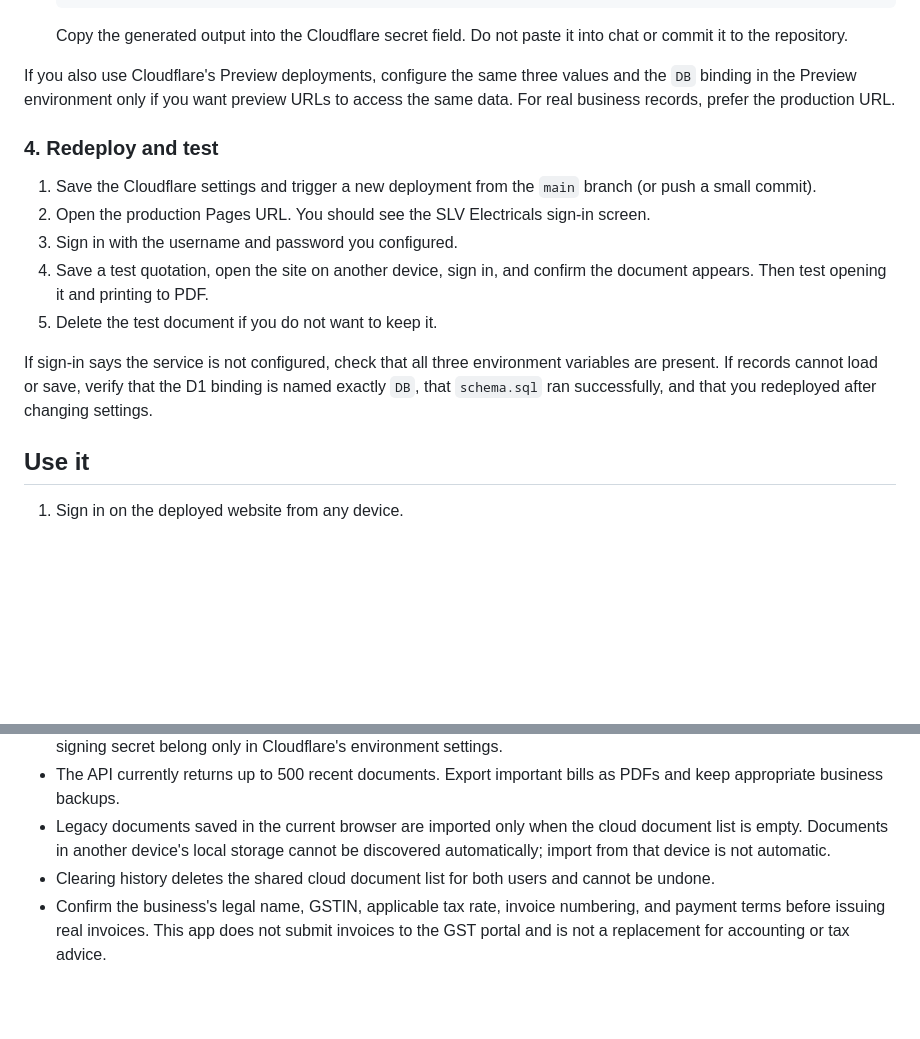
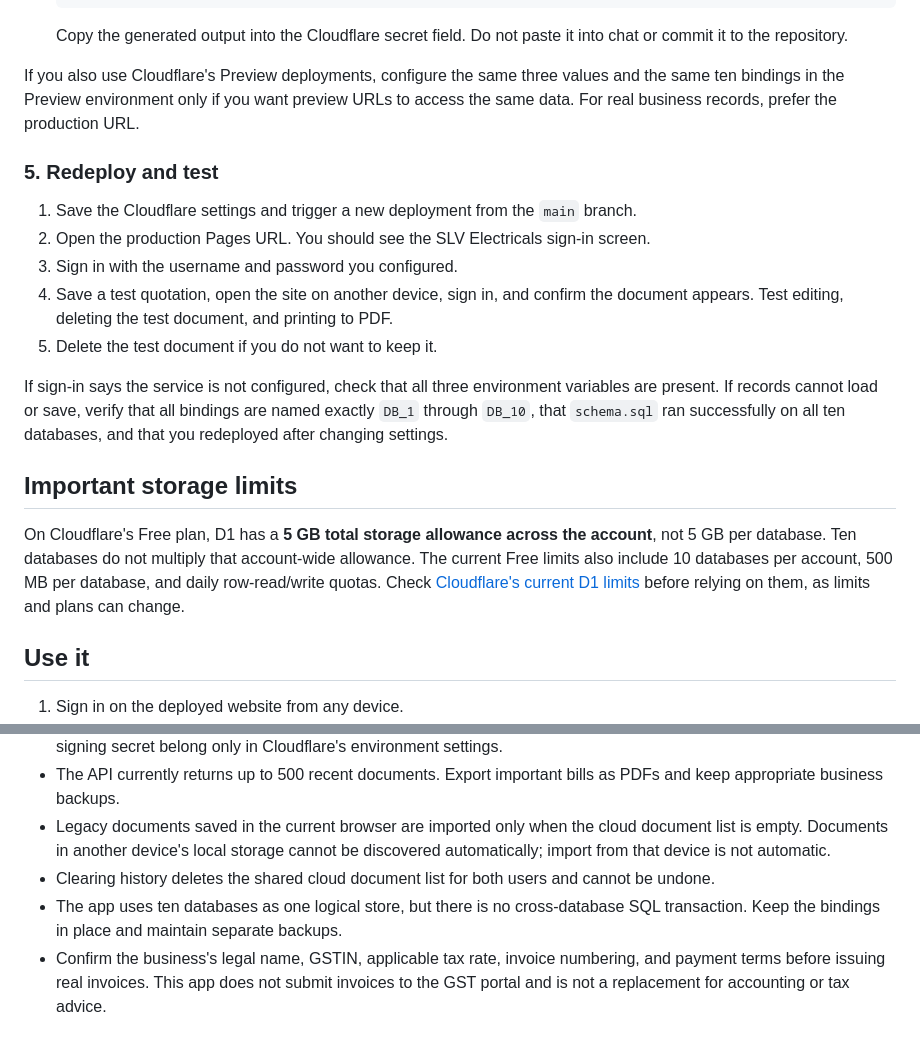
Before and after one commit to rajeevtv1972-crypto/slv-electricals, a Markdown page: README.md, 2 parts joined by grey strips. GitHub-like rendering; blank space fills up the shorter version.

````diff
--- a/README.md
+++ b/README.md
@@ -42,16 +66,19 @@ In the Pages project's **Settings → Variables and Secrets**, add these for the
   ```
   Copy the generated output into the Cloudflare secret field. Do not paste it into chat or commit it to the repository.
 
-If you also use Cloudflare's Preview deployments, configure the same three values and the `DB` binding in the Preview environment only if you want preview URLs to access the same data. For real business records, prefer the production URL.
+If you also use Cloudflare's Preview deployments, configure the same three values and the same ten bindings in the Preview environment only if you want preview URLs to access the same data. For real business records, prefer the production URL.
 
-### 4. Redeploy and test
-1. Save the Cloudflare settings and trigger a new deployment from the `main` branch (or push a small commit).
+### 5. Redeploy and test
+1. Save the Cloudflare settings and trigger a new deployment from the `main` branch.
 2. Open the production Pages URL. You should see the SLV Electricals sign-in screen.
 3. Sign in with the username and password you configured.
-4. Save a test quotation, open the site on another device, sign in, and confirm the document appears. Then test opening it and printing to PDF.
+4. Save a test quotation, open the site on another device, sign in, and confirm the document appears. Test editing, deleting the test document, and printing to PDF.
 5. Delete the test document if you do not want to keep it.
 
-If sign-in says the service is not configured, check that all three environment variables are present. If records cannot load or save, verify that the D1 binding is named exactly `DB`, that `schema.sql` ran successfully, and that you redeployed after changing settings.
+If sign-in says the service is not configured, check that all three environment variables are present. If records cannot load or save, verify that all bindings are named exactly `DB_1` through `DB_10`, that `schema.sql` ran successfully on all ten databases, and that you redeployed after changing settings.
+
+## Important storage limits
+On Cloudflare's Free plan, D1 has a **5 GB total storage allowance across the account**, not 5 GB per database. Ten databases do not multiply that account-wide allowance. The current Free limits also include 10 databases per account, 500 MB per database, and daily row-read/write quotas. Check [Cloudflare's current D1 limits](https://developers.cloudflare.com/d1/platform/limits/) before relying on them, as limits and plans can change.
 
 ## Use it
 1. Sign in on the deployed website from any device.
@@ -67,6 +94,7 @@ If sign-in says the service is not configured, check that all three environment
 - The API currently returns up to 500 recent documents. Export important bills as PDFs and keep appropriate business backups.
 - Legacy documents saved in the current browser are imported only when the cloud document list is empty. Documents in another device's local storage cannot be discovered automatically; import from that device is not automatic.
 - Clearing history deletes the shared cloud document list for both users and cannot be undone.
+- The app uses ten databases as one logical store, but there is no cross-database SQL transaction. Keep the bindings in place and maintain separate backups.
 - Confirm the business's legal name, GSTIN, applicable tax rate, invoice numbering, and payment terms before issuing real invoices. This app does not submit invoices to the GST portal and is not a replacement for accounting or tax advice.
 
 ## Deploy
````
Also changed, not shown: other parts of README.md (+37 -13 lines).
